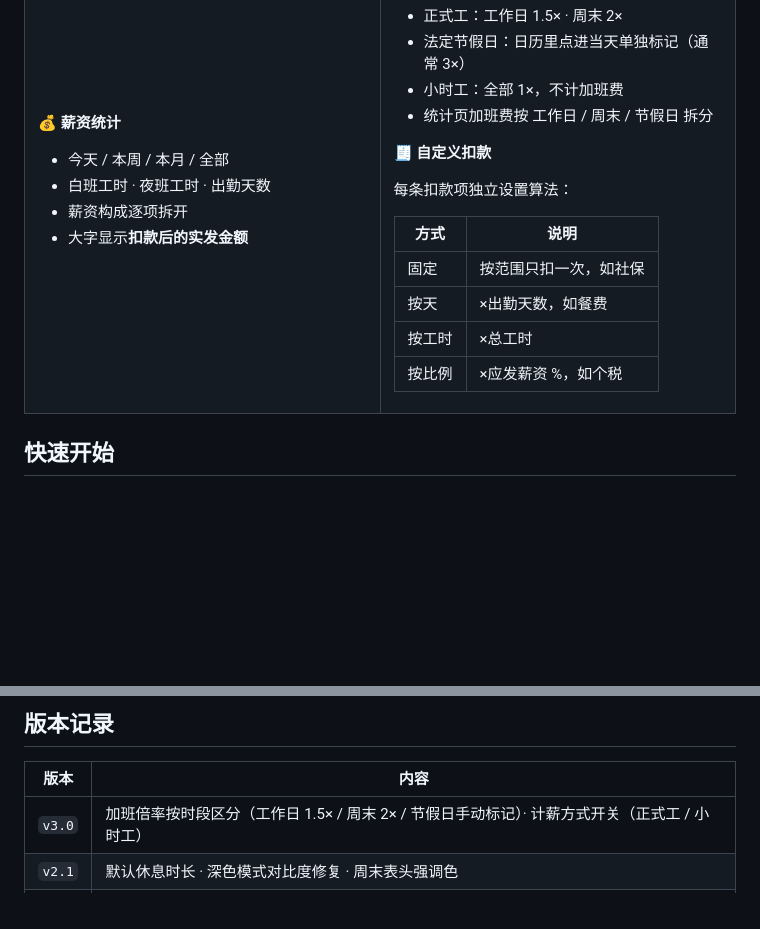
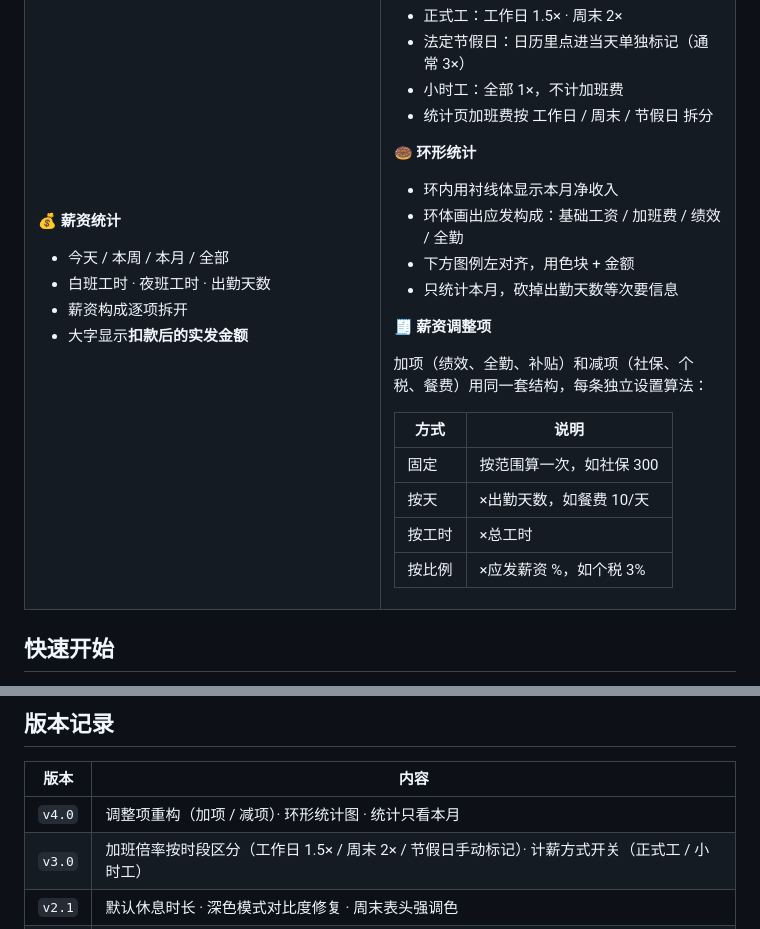
Before and after one commit to meleviarthur-hue/worklog, a Markdown page: README.md, 2 parts joined by grey strips. GitHub-like rendering; blank space fills up the shorter version.

Commit message:
docs: 更新 README 至 v4.0

```diff
--- a/README.md
+++ b/README.md
@@ -76,16 +76,23 @@
 - 小时工：全部 1×，不计加班费
 - 统计页加班费按 工作日 / 周末 / 节假日 拆分
 
-**🧾 自定义扣款**
+**🍩 环形统计**
 
-每条扣款项独立设置算法：
+- 环内用衬线体显示本月净收入
+- 环体画出应发构成：基础工资 / 加班费 / 绩效 / 全勤
+- 下方图例左对齐，用色块 + 金额
+- 只统计本月，砍掉出勤天数等次要信息
+
+**🧾 薪资调整项**
+
+加项（绩效、全勤、补贴）和减项（社保、个税、餐费）用同一套结构，每条独立设置算法：
 
 | 方式 | 说明 |
 |---|---|
-| 固定 | 按范围只扣一次，如社保 |
-| 按天 | ×出勤天数，如餐费 |
+| 固定 | 按范围算一次，如社保 300 |
+| 按天 | ×出勤天数，如餐费 10/天 |
 | 按工时 | ×总工时 |
-| 按比例 | ×应发薪资 %，如个税 |
+| 按比例 | ×应发薪资 %，如个税 3% |
 
 </td>
 </tr>
@@ -134,6 +141,7 @@ icons/          应用图标
 
 | 版本 | 内容 |
 |---|---|
+| `v4.0` | 调整项重构（加项 / 减项）· 环形统计图 · 统计只看本月 |
 | `v3.0` | 加班倍率按时段区分（工作日 1.5× / 周末 2× / 节假日手动标记）· 计薪方式开关（正式工 / 小时工） |
 | `v2.1` | 默认休息时长 · 深色模式对比度修复 · 周末表头强调色 |
 | `v2.0` | 页脚签名 · 赞赏码 · 深色模式 · PWA 图标 |
```
